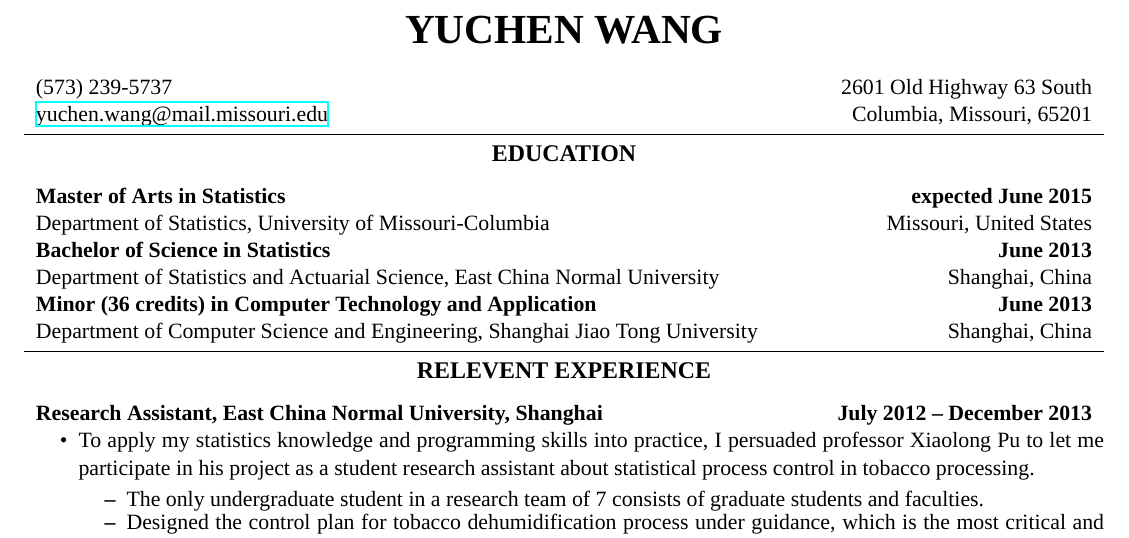
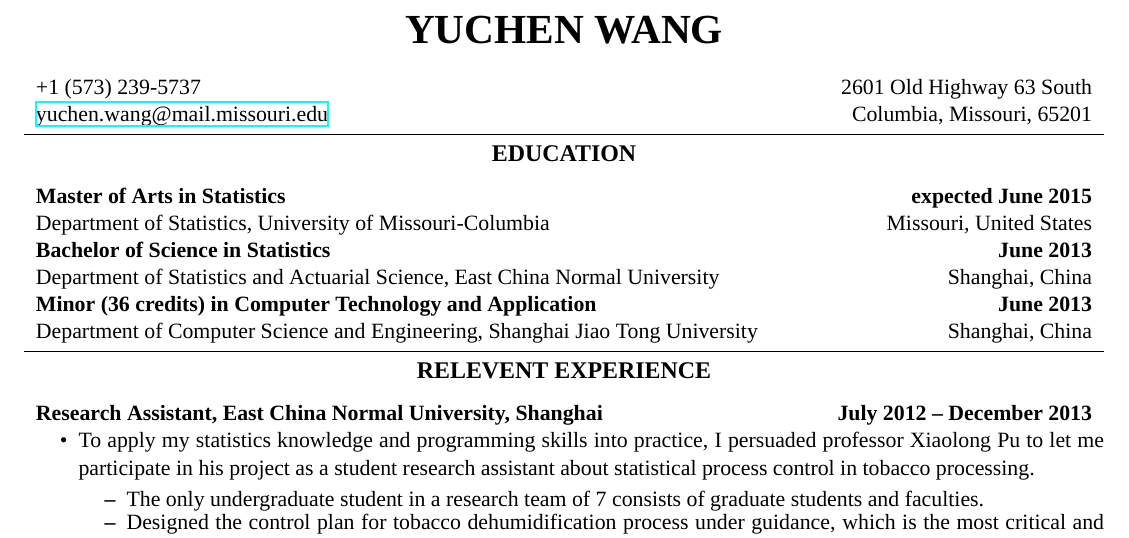
Before and after one commit to wangyuchen/resume, a LaTeX CV (resume-yuchen-wang.tex): part of page 1 of 2, cut so that both start at the same text. Compiled offline with XeLaTeX; a missing font is replaced by an installed copy or a similar font.

Commit message:
info section

```diff
--- a/resume-yuchen-wang.tex
+++ b/resume-yuchen-wang.tex
@@ -28,16 +28,15 @@
 \begin{document}
 
 \begin{center}
-\huge \textbf{YUCHEN WANG\\}
+	\huge\textbf{YUCHEN WANG}
 \end{center}
 
-\noindent\headerrow
-{(573) 239-5737}
-{2601 Old Highway 63 South}
-\\
+\noindent\headerrow{+1 (573) 239-5737}{2601 Old Highway 63 South}
 \headerrow
-{\href{mailto://yuchen.wang@mail.missouri.edu}{yuchen.wang@mail.missouri.edu}}
+{\href{mailto:yuchen.wang@mail.missouri.edu}{yuchen.wang@mail.missouri.edu}}
 {Columbia, Missouri, 65201}
+
+
 
 \vspace{0.2em}
 \hrule
```
